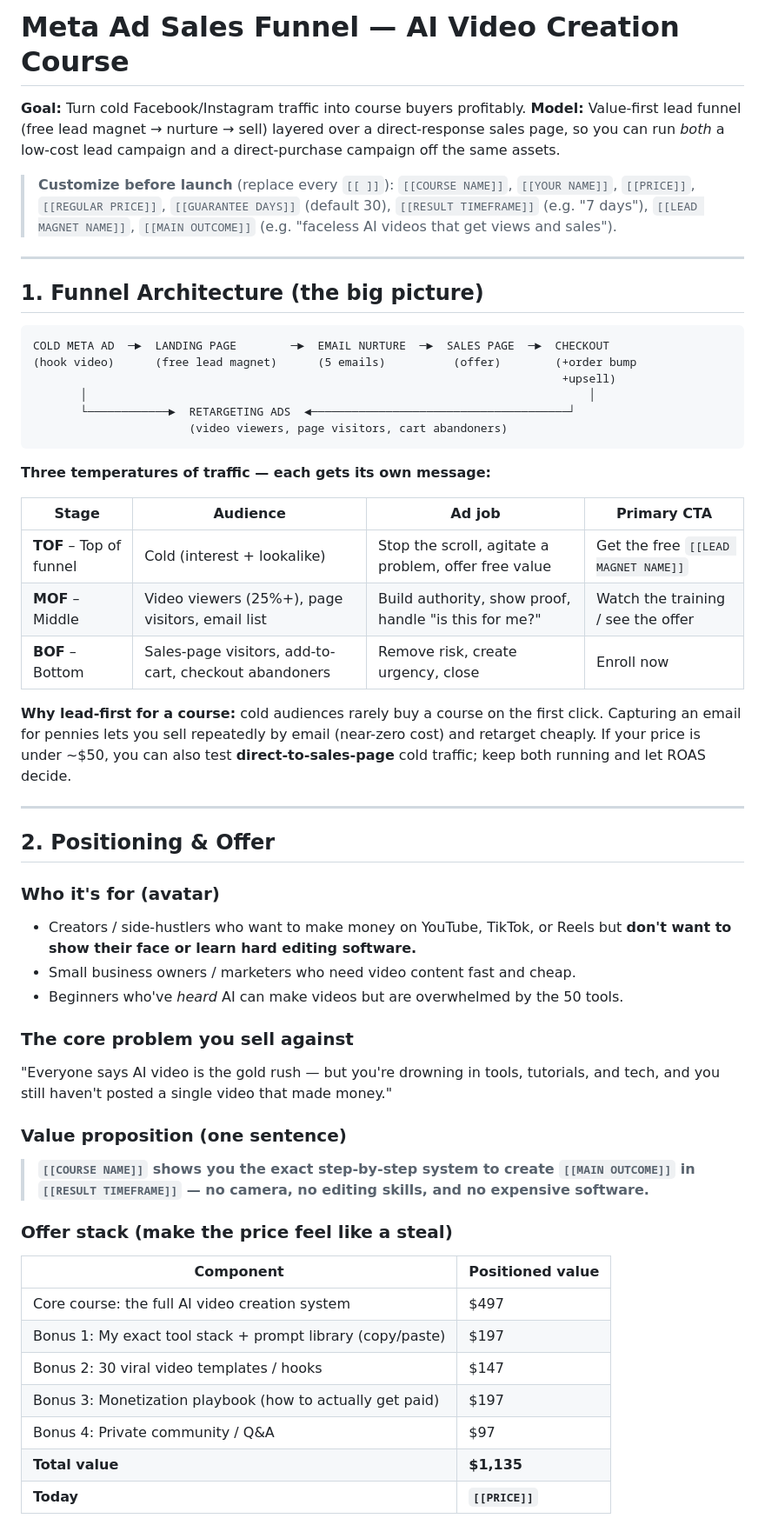
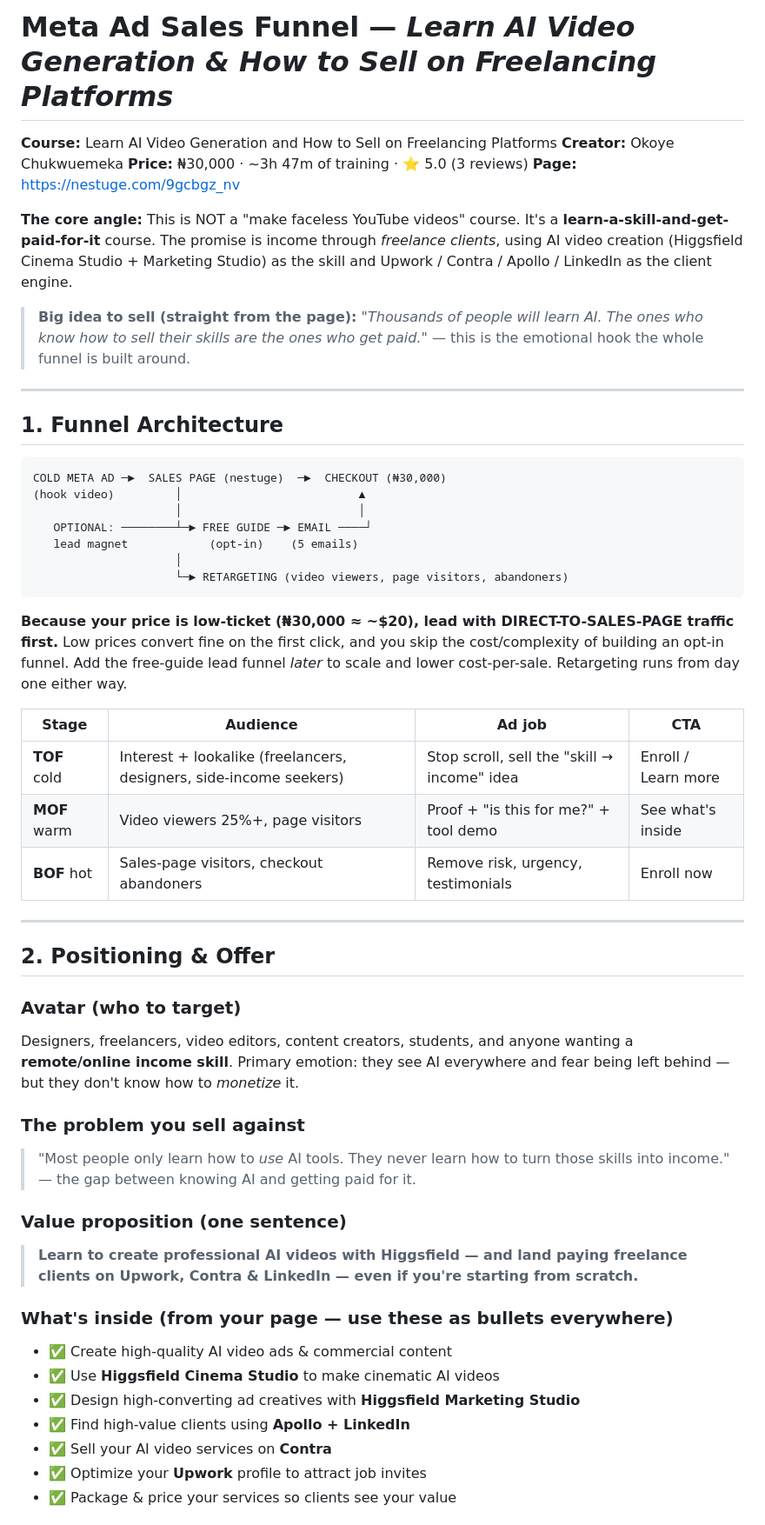
Before and after one commit to Finaltoucch/Final, a Markdown page: ai-video-course-sales-funnel.md, the part around one of its changes. Shown at 87% size. Drawn GitHub-style.

````diff
--- a/ai-video-course-sales-funnel.md
+++ b/ai-video-course-sales-funnel.md
@@ -1,67 +1,67 @@
-# Meta Ad Sales Funnel — AI Video Creation Course
+# Meta Ad Sales Funnel — *Learn AI Video Generation & How to Sell on Freelancing Platforms*
 
-**Goal:** Turn cold Facebook/Instagram traffic into course buyers profitably.
-**Model:** Value-first lead funnel (free lead magnet → nurture → sell) layered over a
-direct-response sales page, so you can run *both* a low-cost lead campaign and a
-direct-purchase campaign off the same assets.
+**Course:** Learn AI Video Generation and How to Sell on Freelancing Platforms
+**Creator:** Okoye Chukwuemeka
+**Price:** ₦30,000 · ~3h 47m of training · ⭐ 5.0 (3 reviews)
+**Page:** https://nestuge.com/9gcbgz_nv
 
-> **Customize before launch** (replace every `[[ ]]`):
-> `[[COURSE NAME]]`, `[[YOUR NAME]]`, `[[PRICE]]`, `[[REGULAR PRICE]]`,
-> `[[GUARANTEE DAYS]]` (default 30), `[[RESULT TIMEFRAME]]` (e.g. "7 days"),
-> `[[LEAD MAGNET NAME]]`, `[[MAIN OUTCOME]]` (e.g. "faceless AI videos that get views and sales").
+**The core angle:** This is NOT a "make faceless YouTube videos" course. It's a
+**learn-a-skill-and-get-paid-for-it** course. The promise is income through *freelance
+clients*, using AI video creation (Higgsfield Cinema Studio + Marketing Studio) as the
+skill and Upwork / Contra / Apollo / LinkedIn as the client engine.
+
+> **Big idea to sell (straight from the page):**
+> *"Thousands of people will learn AI. The ones who know how to sell their skills are the
+> ones who get paid."* — this is the emotional hook the whole funnel is built around.
 
 ---
 
-## 1. Funnel Architecture (the big picture)
+## 1. Funnel Architecture
 
 ```
-COLD META AD  ─►  LANDING PAGE        ─►  EMAIL NURTURE  ─►  SALES PAGE  ─►  CHECKOUT
-(hook video)      (free lead magnet)      (5 emails)          (offer)        (+order bump
-                                                                              +upsell)
-       │                                                                          │
-       └────────────►  RETARGETING ADS  ◄──────────────────────────────────────┘
-                       (video viewers, page visitors, cart abandoners)
+COLD META AD ─►  SALES PAGE (nestuge)  ─►  CHECKOUT (₦30,000)
+(hook video)         │                          ▲
+                     │                          │
+   OPTIONAL: ────────┴─► FREE GUIDE ─► EMAIL ────┘
+   lead magnet            (opt-in)    (5 emails)
+                     │
+                     └─► RETARGETING (video viewers, page visitors, abandoners)
 ```
 
-**Three temperatures of traffic — each gets its own message:**
+**Because your price is low-ticket (₦30,000 ≈ ~$20), lead with DIRECT-TO-SALES-PAGE
+traffic first.** Low prices convert fine on the first click, and you skip the cost/complexity
+of building an opt-in funnel. Add the free-guide lead funnel *later* to scale and lower
+cost-per-sale. Retargeting runs from day one either way.
 
-| Stage | Audience | Ad job | Primary CTA |
-|-------|----------|--------|-------------|
-| **TOF** – Top of funnel | Cold (interest + lookalike) | Stop the scroll, agitate a problem, offer free value | Get the free `[[LEAD MAGNET NAME]]` |
-| **MOF** – Middle | Video viewers (25%+), page visitors, email list | Build authority, show proof, handle "is this for me?" | Watch the training / see the offer |
-| **BOF** – Bottom | Sales-page visitors, add-to-cart, checkout abandoners | Remove risk, create urgency, close | Enroll now |
-
-**Why lead-first for a course:** cold audiences rarely buy a course on the first click.
-Capturing an email for pennies lets you sell repeatedly by email (near-zero cost) and
-retarget cheaply. If your price is under ~$50, you can also test **direct-to-sales-page**
-cold traffic; keep both running and let ROAS decide.
+| Stage | Audience | Ad job | CTA |
+|-------|----------|--------|-----|
+| **TOF** cold | Interest + lookalike (freelancers, designers, side-income seekers) | Stop scroll, sell the "skill → income" idea | Enroll / Learn more |
+| **MOF** warm | Video viewers 25%+, page visitors | Proof + "is this for me?" + tool demo | See what's inside |
+| **BOF** hot | Sales-page visitors, checkout abandoners | Remove risk, urgency, testimonials | Enroll now |
 
 ---
 
 ## 2. Positioning & Offer
 
-### Who it's for (avatar)
-- Creators / side-hustlers who want to make money on YouTube, TikTok, or Reels but
-  **don't want to show their face or learn hard editing software.**
-- Small business owners / marketers who need video content fast and cheap.
-- Beginners who've *heard* AI can make videos but are overwhelmed by the 50 tools.
+### Avatar (who to target)
+Designers, freelancers, video editors, content creators, students, and anyone wanting a
+**remote/online income skill**. Primary emotion: they see AI everywhere and fear being
+left behind — but they don't know how to *monetize* it.
 
-### The core problem you sell against
-"Everyone says AI video is the gold rush — but you're drowning in tools, tutorials, and
-tech, and you still haven't posted a single video that made money."
+### The problem you sell against
+> "Most people only learn how to *use* AI tools. They never learn how to turn those skills
+> into income." — the gap between knowing AI and getting paid for it.
 
 ### Value proposition (one sentence)
-> **`[[COURSE NAME]]` shows you the exact step-by-step system to create `[[MAIN OUTCOME]]`
-> in `[[RESULT TIMEFRAME]]` — no camera, no editing skills, and no expensive software.**
+> **Learn to create professional AI videos with Higgsfield — and land paying freelance
+> clients on Upwork, Contra & LinkedIn — even if you're starting from scratch.**
 
-### Offer stack (make the price feel like a steal)
-| Component | Positioned value |
-|-----------|------------------|
-| Core course: the full AI video creation system | $497 |
-| Bonus 1: My exact tool stack + prompt library (copy/paste) | $197 |
-| Bonus 2: 30 viral video templates / hooks | $147 |
-| Bonus 3: Monetization playbook (how to actually get paid) | $197 |
-| Bonus 4: Private community / Q&A | $97 |
-| **Total value** | **$1,135** |
-| **Today** | **`[[PRICE]]`** |
+### What's inside (from your page — use these as bullets everywhere)
+- ✅ Create high-quality AI video ads & commercial content
+- ✅ Use **Higgsfield Cinema Studio** to make cinematic AI videos
+- ✅ Design high-converting ad creatives with **Higgsfield Marketing Studio**
+- ✅ Find high-value clients using **Apollo + LinkedIn**
+- ✅ Sell your AI video services on **Contra**
+- ✅ Optimize your **Upwork** profile to attract job invites
+- ✅ Package & price your services so clients see your value
 
````
Also changed, not shown: other parts of ai-video-course-sales-funnel.md (+184 -217 lines).
